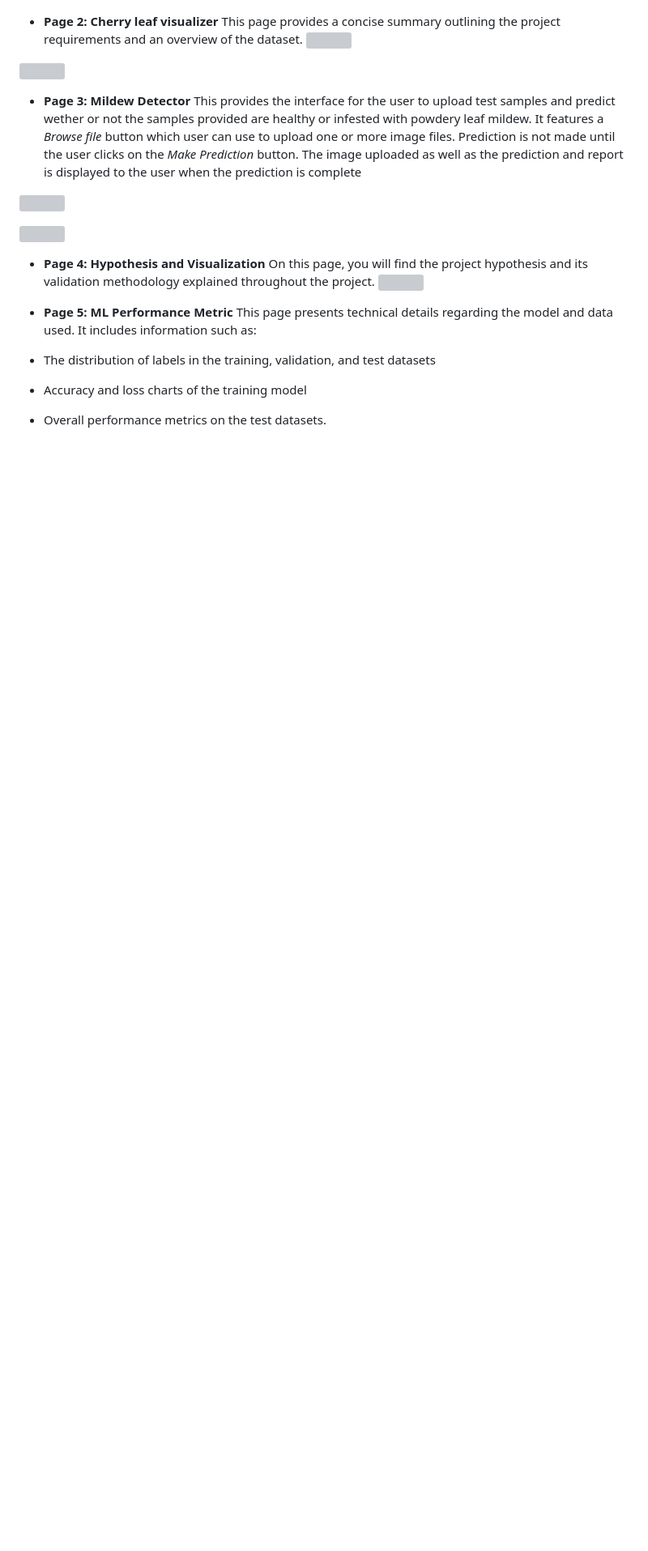
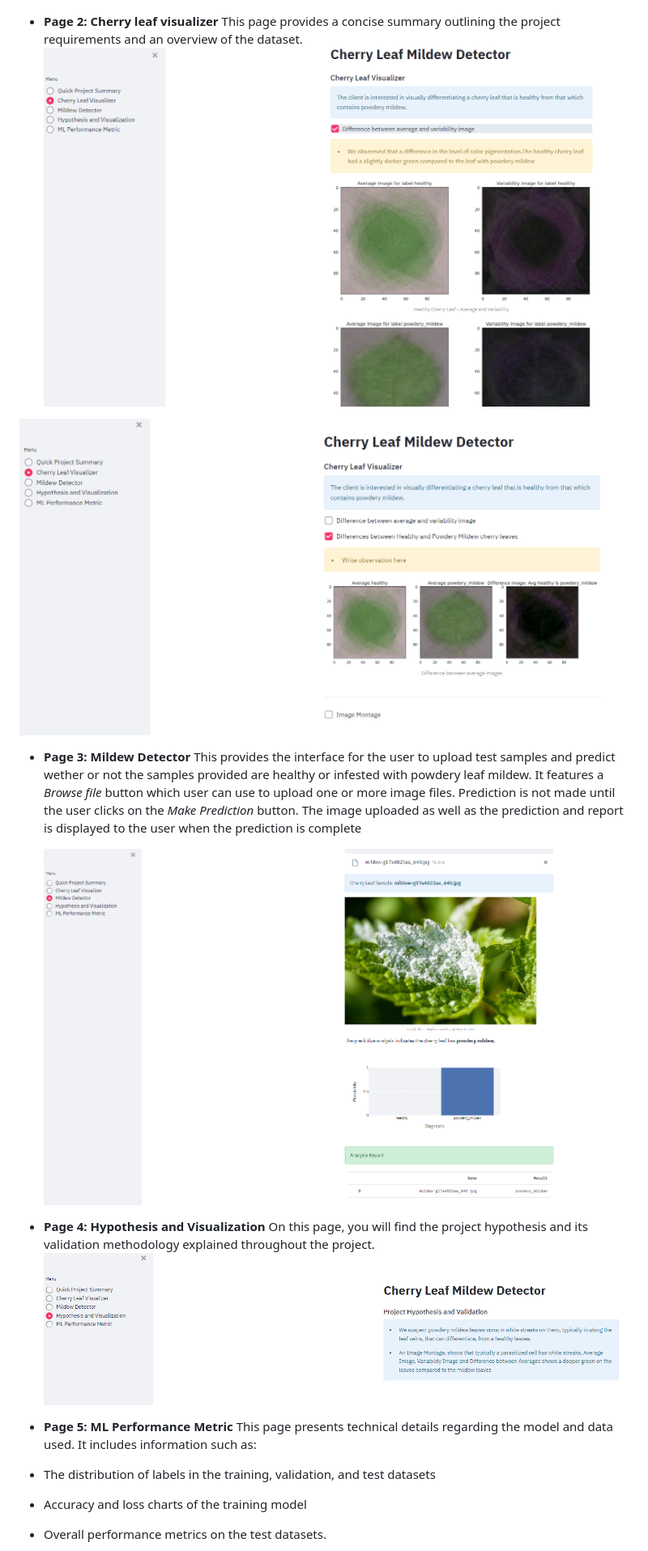
Before and after one commit to DenysRudenko/Project5_Mildew-detection-cherry-leaves, a Markdown page: README.md, the part around one of its changes. Shown at 81% size. Drawn GitHub-style; pictures changed too: docs/images/page_visualizer_diff.png (added), docs/images/page_visualizer_difference.png (added); blank space fills up the shorter version; grey boxes are pictures that could not be loaded.

```diff
--- a/README.md
+++ b/README.md
@@ -148,20 +148,18 @@ The developed dashboard is a multi-page streamlit application that incorporates
 
 - **Page 2: Cherry leaf visualizer**
   This page provides a concise summary outlining the project requirements and an overview of the dataset.
-  ![](docs/images/page_2_visualizer_difference.png)
+  ![](docs/images/page_visualizer_difference.png)
 
-![](docs/images/page_2_visualizer_diff.png)
+![](docs/images/page_visualizer_diff.png)
 
 - **Page 3: Mildew Detector**
   This provides the interface for the user to upload test samples and predict wether or not the samples provided are healthy or infested with powdery leaf mildew. It features a _Browse file_ button which user can use to upload one or more image files. Prediction is not made until the user clicks on the _Make Prediction_ button. The image uploaded as well as the prediction and report is displayed to the user when the prediction is complete
 
-![](docs/images/page_2_detector.png)
-
-![](docs/images/3_detector_2.png)
+  ![](docs/images/page_3_detector_2.png)
 
 - **Page 4: Hypothesis and Visualization**
   On this page, you will find the project hypothesis and its validation methodology explained throughout the project.
-  ![](docs/images/4_hypothesis.png)
+  ![](docs/images/page_4_hypothesis.png)
 
 - **Page 5: ML Performance Metric**
   This page presents technical details regarding the model and data used. It includes information such as:
```
Also changed, not shown: other parts of README.md (+78 -106 lines).
